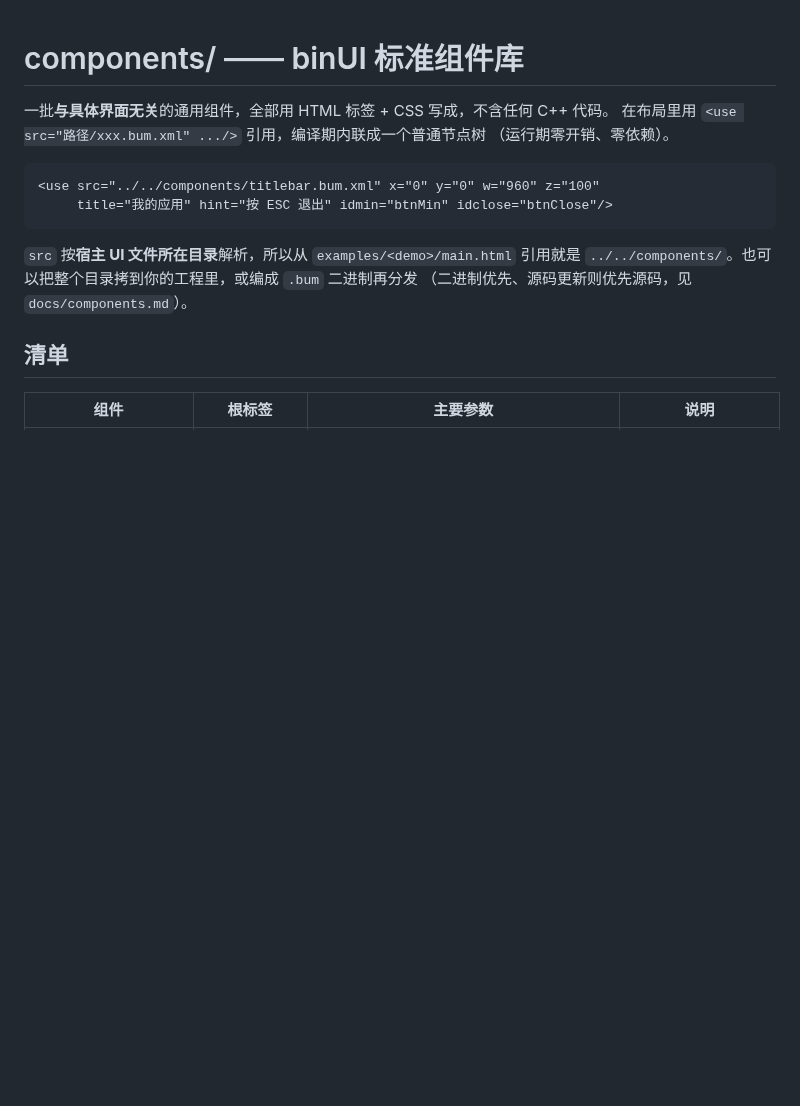
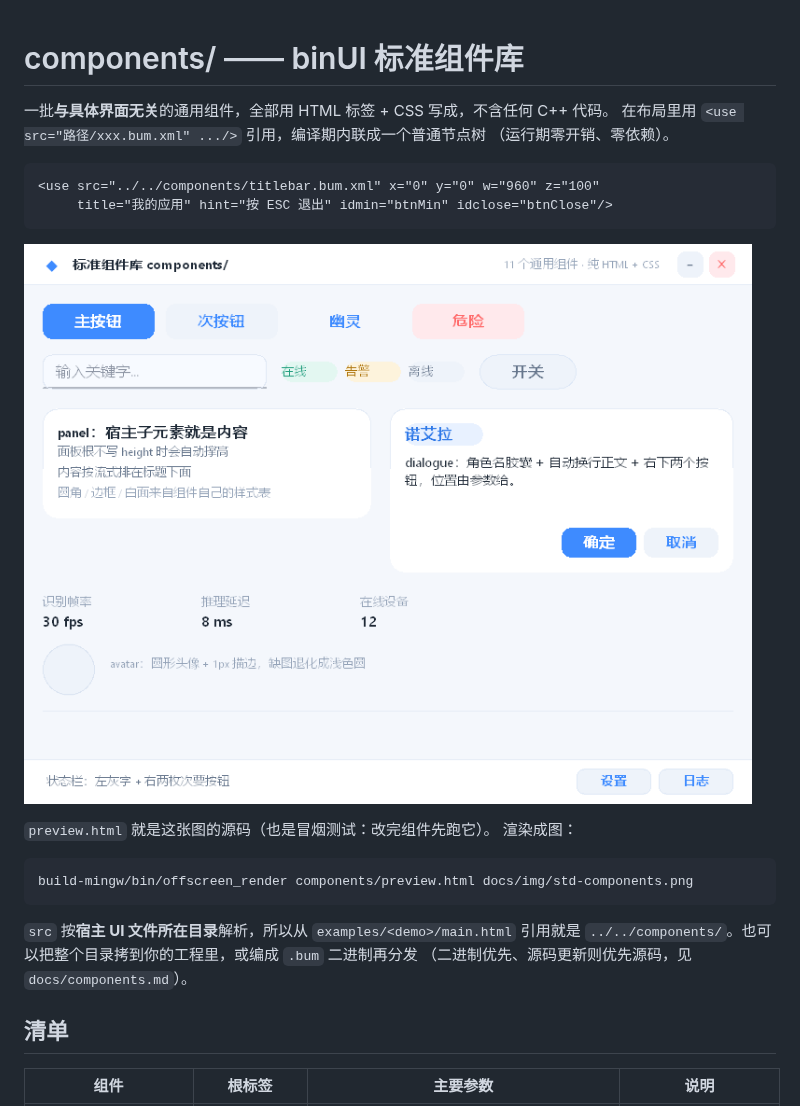
Before and after one commit to Hsiakey/binUI, a Markdown page: components/README.md, the part around the change. GitHub-like rendering; pictures changed too: docs/img/std-components.png (added); blank space fills up the shorter version.

````diff
--- a/components/README.md
+++ b/components/README.md
@@ -7,6 +7,15 @@
 ```html
 <use src="../../components/titlebar.bum.xml" x="0" y="0" w="960" z="100"
      title="我的应用" hint="按 ESC 退出" idmin="btnMin" idclose="btnClose"/>
+```
+
+![全部组件](../docs/img/std-components.png)
+
+`preview.html` 就是这张图的源码（也是冒烟测试：改完组件先跑它）。
+渲染成图：
+
+```sh
+build-mingw/bin/offscreen_render components/preview.html docs/img/std-components.png
 ```
 
 `src` 按**宿主 UI 文件所在目录**解析，所以从 `examples/<demo>/main.html` 引用就是
````
Also changed, not shown: README.md (+1 -0 lines), 2 other files.
